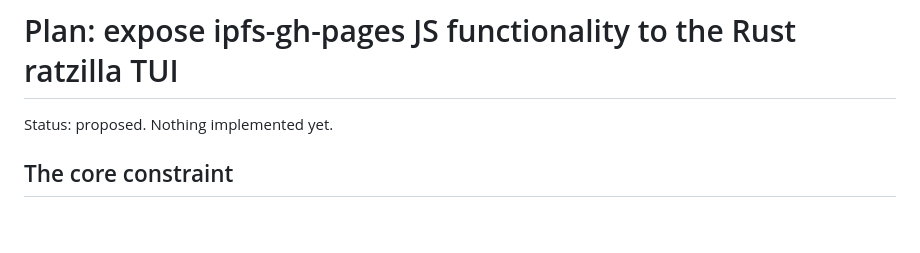
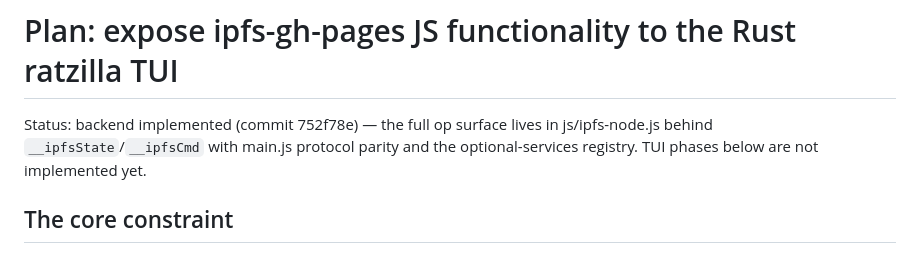
Before and after one commit to RandyMcMillan/ipfs-gh-pages, a Markdown page: docs/rust-js-bridge.md, the part around the change. GitHub-like rendering; blank space fills up the shorter version.

Commit message:
docs: bridge plan status - backend implemented, TUI phases pending

```diff
--- a/docs/rust-js-bridge.md
+++ b/docs/rust-js-bridge.md
@@ -1,6 +1,9 @@
 # Plan: expose ipfs-gh-pages JS functionality to the Rust ratzilla TUI
 
-Status: proposed. Nothing implemented yet.
+Status: backend implemented (commit 752f78e) — the full op surface lives
+in js/ipfs-node.js behind `__ipfsState`/`__ipfsCmd` with main.js protocol
+parity and the optional-services registry. TUI phases below are not
+implemented yet.
 
 ## The core constraint
 
```
